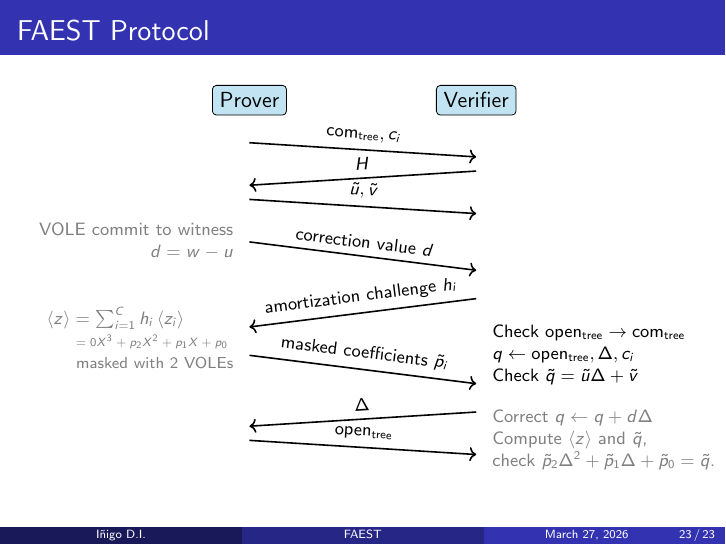
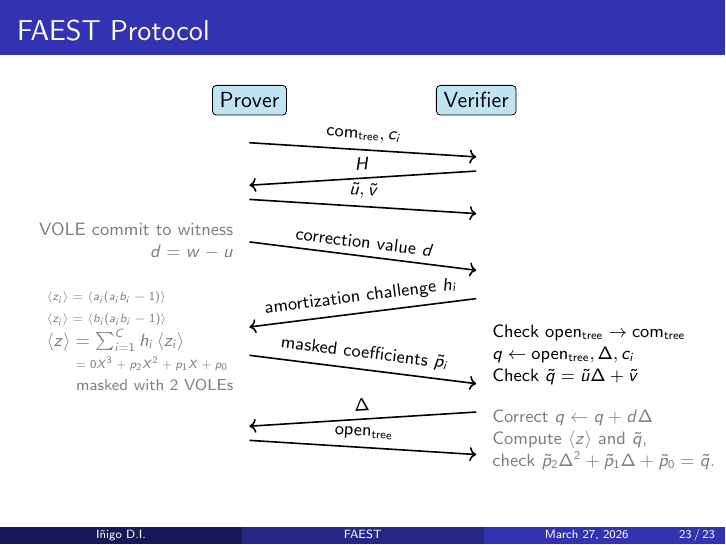
Before and after one commit to Gogotron/FAEST, LaTeX slides (main.tex, which reads content/FAEST.tex): page 76 of 76. Compiled offline with pdfLaTeX.

Commit message:
MEntion computation of z_i in protocol

```diff
--- a/content/FAEST.tex
+++ b/content/FAEST.tex
@@ -369,6 +369,8 @@
         \draw[<-,arrow] ($(Alice)+(0,-4)$) -- ($(Bob)+(0,-3.5)$) node [arrow-label] {amortization challenge $h_i$};
         \node[computation,hideable,anchor=east] at (-2.25,-4.25) {%
           \begin{tabular}{l}
+            {\tiny$\left<z_i\right>=\left<a_i(a_ib_i-1)\right>$}\\
+            {\tiny$\left<z_i\right>=\left<b_i(a_ib_i-1)\right>$}\\
             $\left<z\right>=\sum_{i=1}^{C}h_i\left<z_i\right>$\\
             \hspace{1.6em}{\tiny$=0X^3+p_2X^2+p_1X+p_0$}\\
             \hspace{1.6em}{\scriptsize masked with 2 VOLEs}
```
